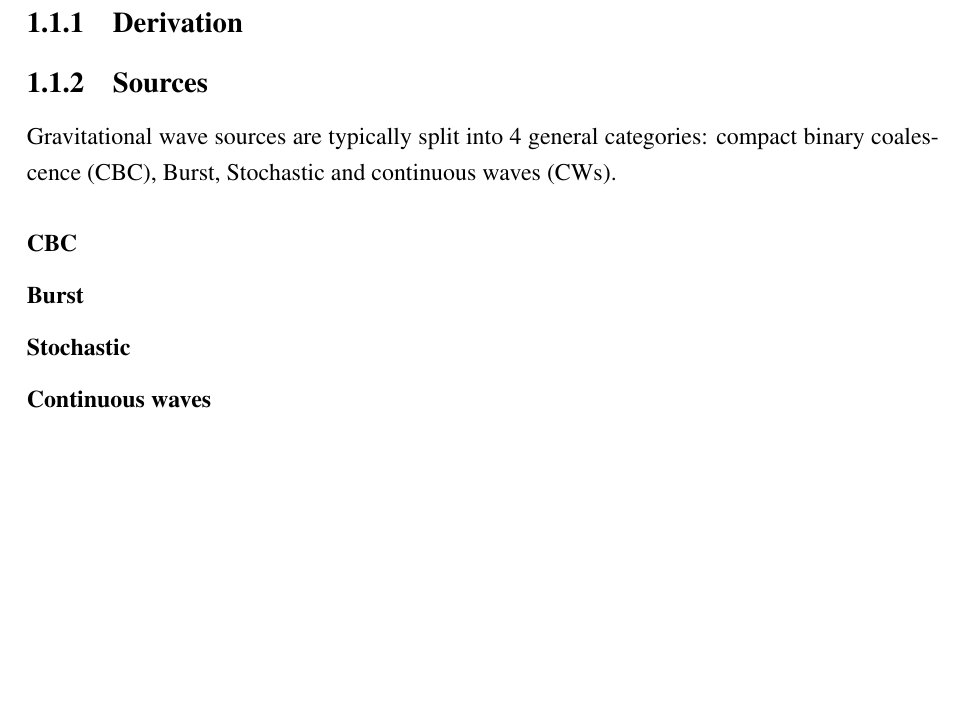
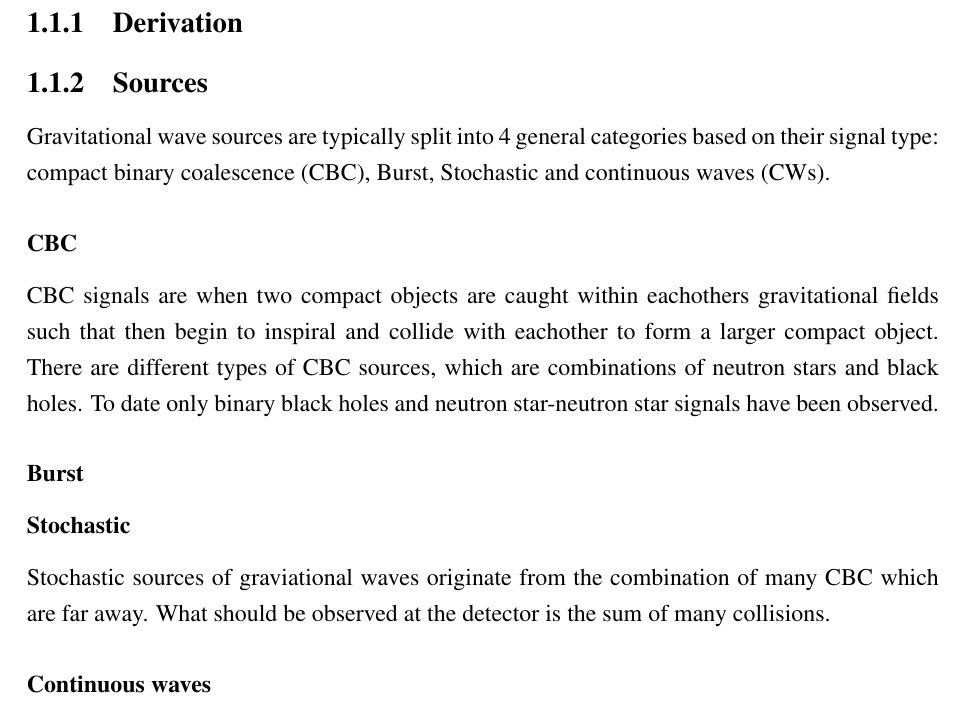
Before and after one commit to jcbayley/phd_thesis, a LaTeX thesis (main.tex, which reads introduction.tex): part of page 9 of 38, cut so that both start at the same text, the shorter picture padded with empty space. Compiled offline with pdfLaTeX.

Commit message:
Update on Overleaf.

```diff
--- a/introduction.tex
+++ b/introduction.tex
@@ -11,11 +11,14 @@
 %%%%%%%%%%%%%%%
 %%%%%%%%%%%%%%%
 
-Gravitational wave sources are typically split into 4 general categories: \ac{CBC}, Burst, Stochastic and \acp{CW}.
+Gravitational wave sources are typically split into 4 general categories based on their signal type: \ac{CBC}, Burst, Stochastic and \acp{CW}.
 
 %%%%%%%%%%%%%%%
 \subsubsection{\label{sources:cbc}CBC}
 %%%%%%%%%%%%%%%
+
+\ac{CBC} signals are when two compact objects are caught within eachothers gravitational fields such that then begin to inspiral and collide with eachother to form a larger compact object.
+There are different types of \ac{CBC} sources, which are combinations of neutron stars and black holes. To date only binary black holes and neutron star-neutron star signals have been observed.
 
 %%%%%%%%%%%%%%
 \subsubsection{Burst}
@@ -24,6 +27,8 @@ Gravitational wave sources are typically split into 4 general categories: \ac{CB
 %%%%%%%%%%%%%%%
 \subsubsection{Stochastic}
 %%%%%%%%%%%%%%%
+
+Stochastic sources of graviational waves originate from the combination of many \ac{CBC} which are far away. What should be observed at the detector is the sum of many collisions.
 
 %%%%%%%%%%%%%%%%%%
 \subsubsection{Continuous waves}
```
Also changed, not shown: viterbi.tex (+3 -0 lines).
